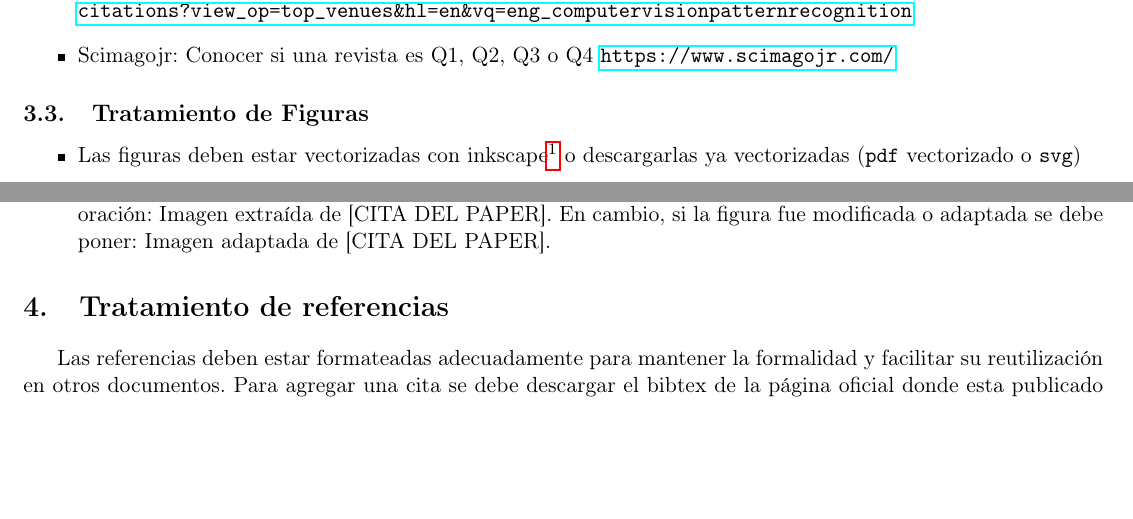
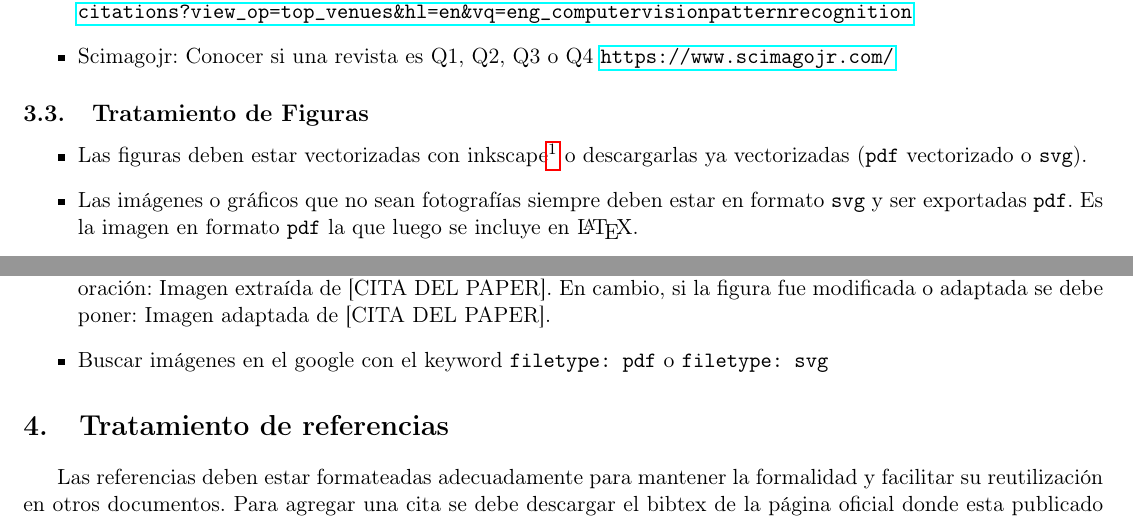
Before and after one commit to taihup/research-tips, a LaTeX document (main.tex): two parts of pages 2 and 3 of 4, joined at a grey line, cut so that both start at the same text, the shorter picture padded with empty space. Compiled offline with pdfLaTeX.

Commit message:
Add some notes

```diff
--- a/main.tex
+++ b/main.tex
@@ -96,7 +96,8 @@ La 4ta oración de cómo el método es validado.\\
 \subsection{Tratamiento de Figuras}
 %
 \begin{itemize}
-    \item Las figuras deben estar vectorizadas con inkscape\footnote{\url{https://inkscape.org/}} o descargarlas ya vectorizadas (\lstinline{pdf} vectorizado o \lstinline{svg})
+    \item Las figuras deben estar vectorizadas con inkscape\footnote{\url{https://inkscape.org/}} o descargarlas ya vectorizadas (\lstinline{pdf} vectorizado o \lstinline{svg}).
+    \item Las imágenes o gráficos que no sean fotografías siempre deben estar en formato \lstinline{svg} y ser exportadas \lstinline{pdf}. Es la imagen en formato \lstinline{pdf} la que luego se incluye en {\LaTeX}.
 
     \begin{figure}[!htbp]
         \centering
@@ -111,6 +112,7 @@ La 4ta oración de cómo el método es validado.\\
     \item Todos los captions de las figuras y tablas deben terminar con punto (.)
     \item Para extraer gráficos vectorizados de un paper (\lstinline{pdf}), basta con abrir el archivo \lstinline{pdf} con inkscape.
     \item Cuando una imagen es extraída de un paper sin hacerle modificaciones se debe poner al final del caption la oración: Imagen extraída de [CITA DEL PAPER]. En cambio, si la figura fue modificada o adaptada se debe poner: Imagen adaptada de [CITA DEL PAPER].
+    \item Buscar imágenes en el google con el keyword \lstinline{filetype: pdf} o \lstinline{filetype: svg}
 \end{itemize}
 
 
```
